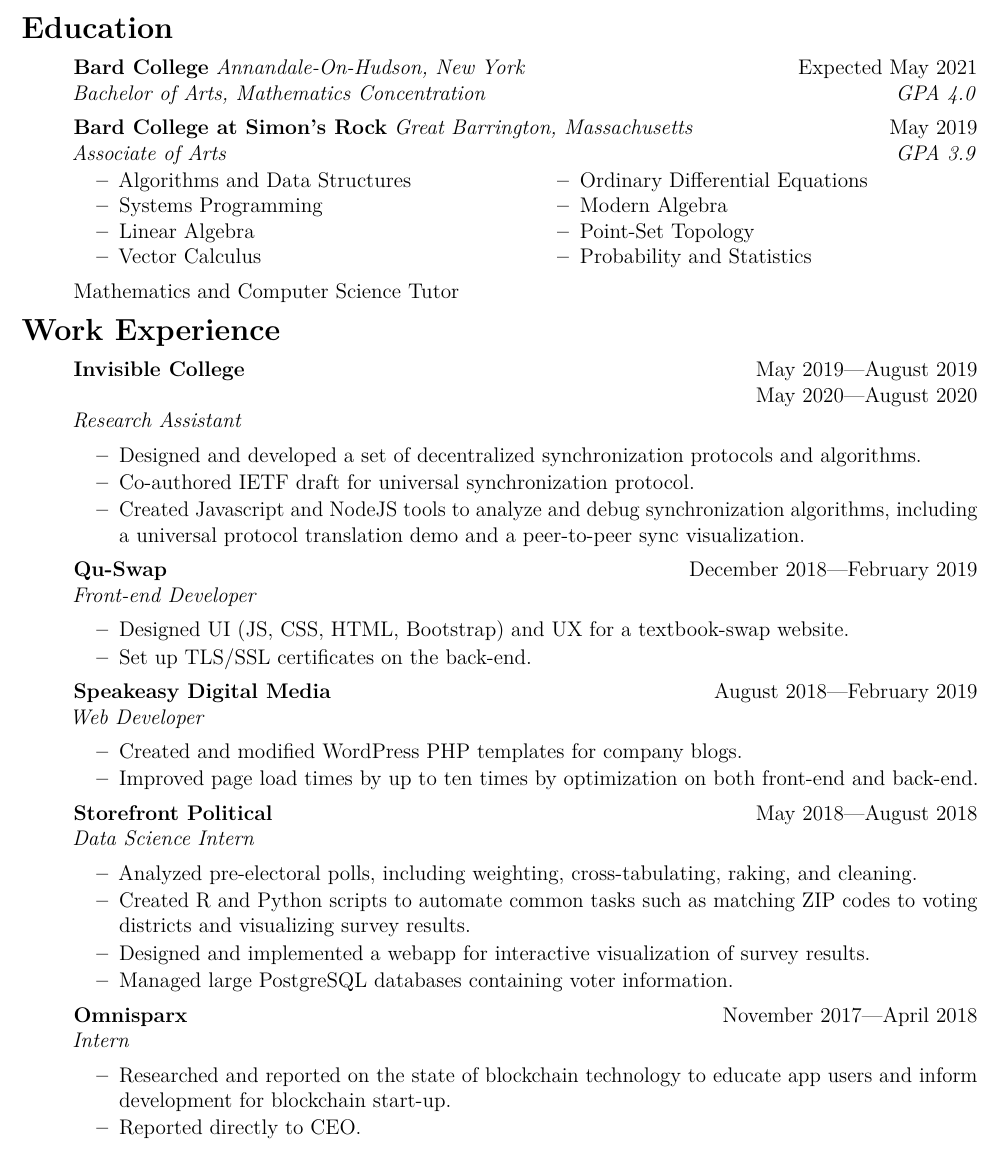
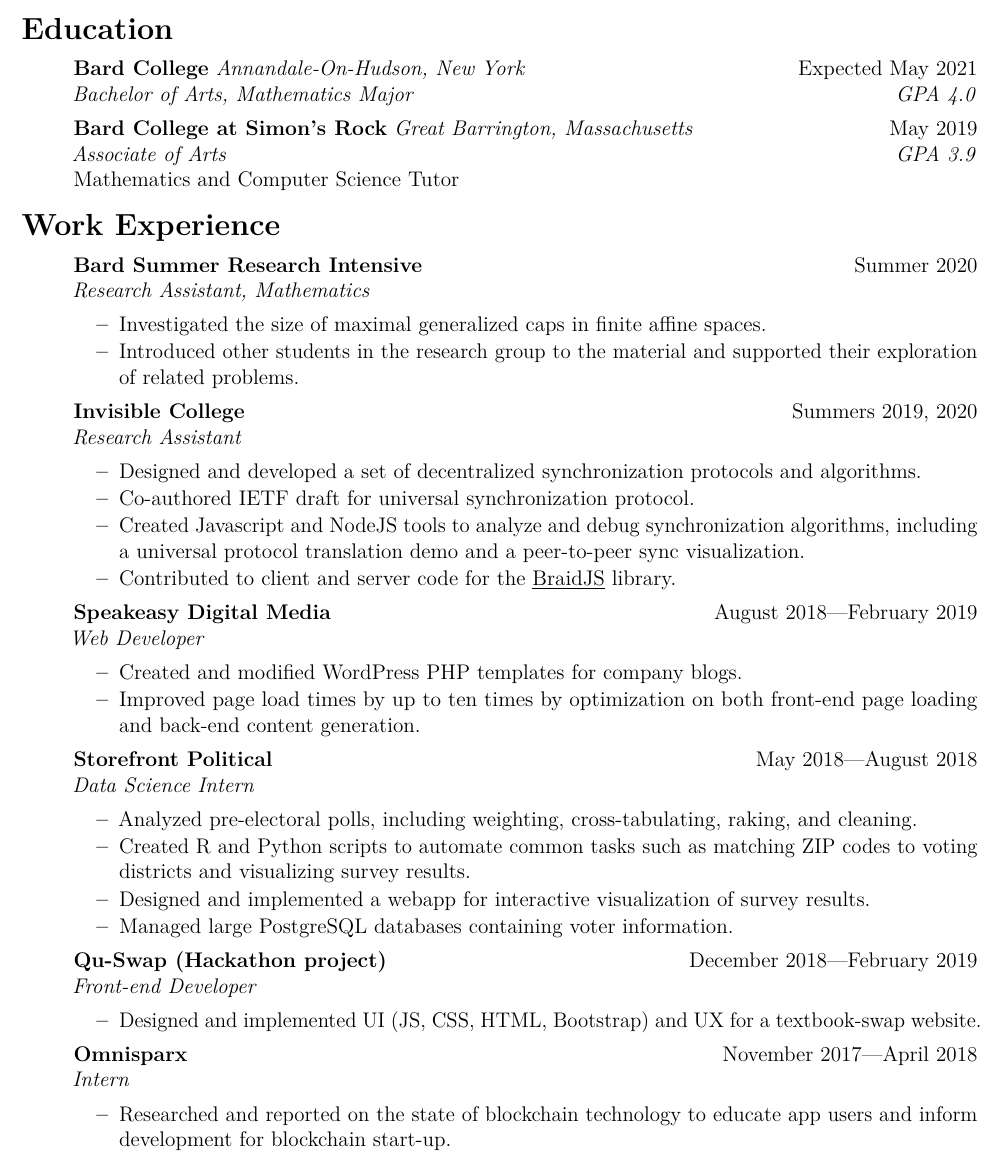
Before and after one commit to Slickytail/resume, a LaTeX CV (Rafie Walker Resume.tex): part of the page, cut so that both start at the same text. Compiled offline with pdfLaTeX.

Commit message:
Add BSRI and remove coursework

```diff
--- a/Rafie Walker Resume.tex
+++ b/Rafie Walker Resume.tex
@@ -47,47 +47,31 @@
 \begin{itemize}[label=,itemsep=0pt]
 	\item
 	\textbf{Bard College} \textit{Annandale-On-Hudson, New York} \hfill Expected May 2021\\
-	\textit{Bachelor of Arts, Mathematics Concentration} \hfill \textit{GPA 4.0}
+    \textit{Bachelor of Arts, Mathematics Major}\hfill \textit{GPA 4.0}
 	\item
 	\textbf{Bard College at Simon's Rock} \textit{Great Barrington, Massachusetts} \hfill May 2019\\
 	\textit{Associate of Arts} \hfill \textit{GPA 3.9}\\
-	\vspace{-2.2em}
-	\begin{multicols}{2}
-		\noindent
-		\begin{itemize}[label=\textbf{--},itemsep=0pt,topsep=0pt,partopsep=0pt,parsep=0pt]
-			\item Algorithms and Data Structures
-			\item Systems Programming
-			\item Linear Algebra
-			\item Vector Calculus
-			\item Ordinary Differential Equations
-			\item Modern Algebra
-			\item Point-Set Topology
-			\item Probability and Statistics
-		\end{itemize}
-	\end{multicols}
-	\vspace{-1em}
 	Mathematics and Computer Science Tutor
 \end{itemize}
-\vspace{-2.5em}
+\vspace{-2em}
 
 \section*{Work Experience} \vspace{-0.5em}
 \begin{itemize}[label=,itemsep=0pt]
+    \item
+    \textbf{Bard Summer Research Intensive} \hfill Summer 2020\\
+    \textit{Research Assistant, Mathematics}
+    \begin{explist}
+        \item Investigated the size of maximal generalized caps in finite affine spaces.
+        \item Introduced other students in the research group to the material and supported their exploration of related problems.
+    \end{explist}
 	\item
-	\textbf{Invisible College} \hfill May 2019---August 2019\\
-    \null \hfill May 2020---August 2020\\
+	\textbf{Invisible College} \hfill Summers 2019, 2020\\
 	\textit{Research Assistant}
 	\begin{explist}
 		\item Designed and developed a set of decentralized synchronization protocols and algorithms.
 		\item Co-authored IETF draft for universal synchronization protocol.
 		\item Created Javascript and NodeJS tools to analyze and debug synchronization algorithms, including a universal protocol translation demo and a peer-to-peer sync visualization.
-	\end{explist}
-
-	\item
-	\textbf{Qu-Swap} \hfill December 2018---February 2019\\
-	\textit{Front-end Developer}
-	\begin{explist}
-		\item Designed UI (JS, CSS, HTML, Bootstrap) and UX for a textbook-swap website.
-		\item Set up TLS/SSL certificates on the back-end.
+        \item Contributed to client and server code for the \underline{\href{https://github.com/braid-work/braidjs}{BraidJS}} library.
 	\end{explist}
 
 	\item
@@ -95,7 +79,7 @@
 	\textit{Web Developer}
 	\begin{explist}
 		\item Created and modified WordPress PHP templates for company blogs.
-		\item Improved page load times by up to ten times by optimization on both front-end and back-end.
+		\item Improved page load times by up to ten times by optimization on both front-end page loading and back-end content generation.
 	\end{explist}
 
 	\item
@@ -109,11 +93,17 @@
 	\end{explist}
 
 	\item
+    \textbf{Qu-Swap (Hackathon project)} \hfill December 2018---February 2019\\
+	\textit{Front-end Developer}
+	\begin{explist}
+		\item Designed and implemented UI (JS, CSS, HTML, Bootstrap) and UX for a textbook-swap website.
+	\end{explist}
+
+    \item
 	\textbf{Omnisparx} \hfill November 2017---April 2018\\
 	\textit{Intern}
 	\begin{explist}
 		\item Researched and reported on the state of blockchain technology to educate app users and inform development for blockchain start-up.
-		\item Reported directly to CEO.
 	\end{explist}
 \end{itemize}
 
```
Also changed, not shown: Rafie Walker Resume.pdf.
